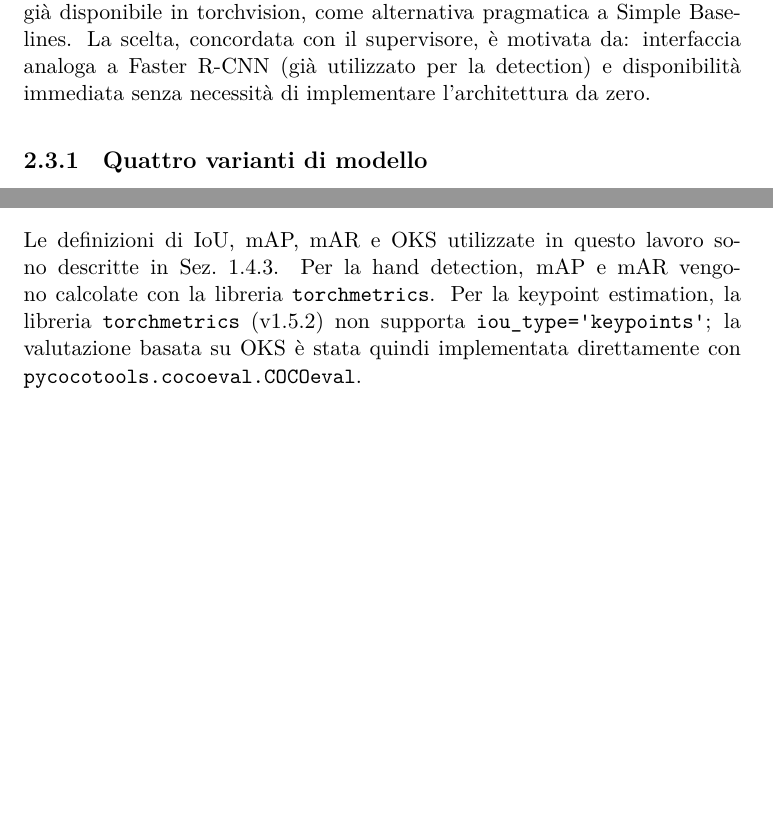
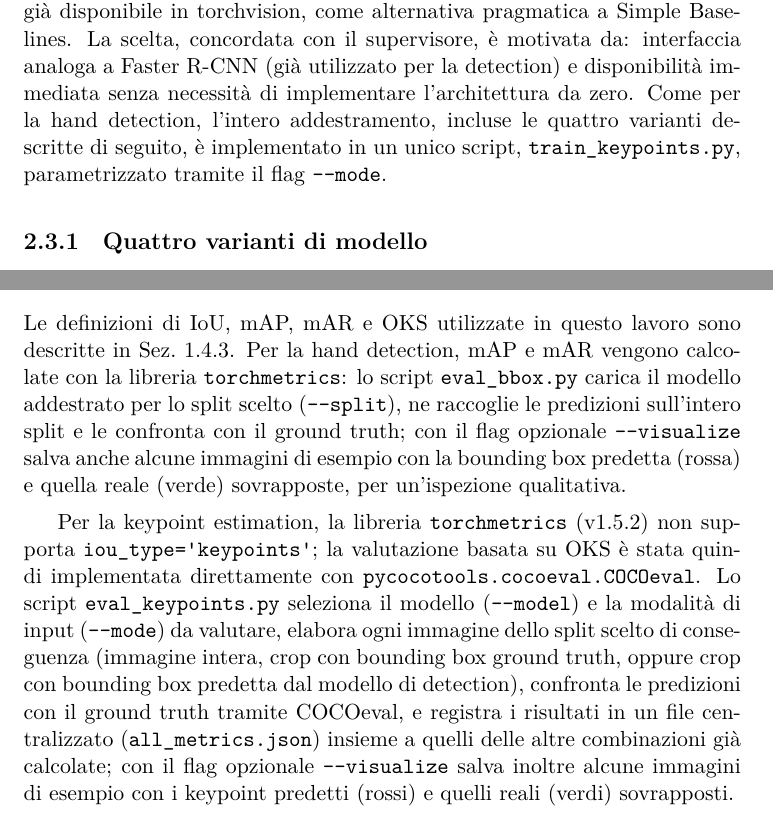
Before and after one commit to carlosmichele/Computer_Vision_Bonet, a LaTeX thesis (tesi/main.tex, which reads tesi/capitoli/Chapter2.tex): two parts of pages 19 and 22 of 34, joined at a grey line, cut so that both start at the same text, the shorter picture padded with empty space. Compiled offline with XeLaTeX; a missing font is replaced by an installed copy or a similar font.

Commit message:
fix: improve clarity in model training and evaluation scripts descriptions

```diff
--- a/tesi/capitoli/Chapter2.tex
+++ b/tesi/capitoli/Chapter2.tex
@@ -149,7 +151,10 @@ disponibile in torchvision, come alternativa pragmatica a Simple
 Baselines. La scelta, concordata con il supervisore, è motivata da:
 interfaccia analoga a Faster R-CNN (già utilizzato per la detection) e
 disponibilità immediata senza necessità di implementare l'architettura
-da zero.
+da zero. Come per la hand detection, l'intero addestramento, incluse le
+quattro varianti descritte di seguito, è implementato in un unico
+script, \texttt{train\_keypoints.py}, parametrizzato tramite il flag
+\texttt{--mode}.
 
 \subsection{Quattro varianti di modello}
 \label{sec:varianti_modello}
@@ -291,11 +298,28 @@ Sez.~\ref{sec:esplorazione_dx}.
 
 Le definizioni di IoU, mAP, mAR e OKS utilizzate in questo lavoro sono
 descritte in Sez.~\ref{sec:iou_map}. Per la hand detection, mAP e mAR
-vengono calcolate con la libreria \texttt{torchmetrics}. Per la
-keypoint estimation, la libreria \texttt{torchmetrics} (v1.5.2) non
-supporta \texttt{iou\_type='keypoints'}; la valutazione basata su OKS è
-stata quindi implementata direttamente con
-\texttt{pycocotools.cocoeval.COCOeval}.
+vengono calcolate con la libreria \texttt{torchmetrics}: lo script
+\texttt{eval\_bbox.py} carica il modello addestrato per lo split scelto
+(\texttt{--split}), ne raccoglie le predizioni sull'intero split e le
+confronta con il ground truth; con il flag opzionale
+\texttt{--visualize} salva anche alcune immagini di esempio con la
+bounding box predetta (rossa) e quella reale (verde) sovrapposte, per
+un'ispezione qualitativa.
+
+Per la keypoint estimation, la libreria \texttt{torchmetrics} (v1.5.2)
+non supporta \texttt{iou\_type='keypoints'}; la valutazione basata su
+OKS è stata quindi implementata direttamente con
+\texttt{pycocotools.cocoeval.COCOeval}. Lo script
+\texttt{eval\_keypoints.py} seleziona il modello (\texttt{--model}) e
+la modalità di input (\texttt{--mode}) da valutare, elabora ogni
+immagine dello split scelto di conseguenza (immagine intera, crop con
+bounding box ground truth, oppure crop con bounding box predetta dal
+modello di detection), confronta le predizioni con il ground truth
+tramite COCOeval, e registra i risultati in un file centralizzato
+(\texttt{all\_metrics.json}) insieme a quelli delle altre combinazioni
+già calcolate; con il flag opzionale \texttt{--visualize} salva inoltre
+alcune immagini di esempio con i keypoint predetti (rossi) e quelli
+reali (verdi) sovrapposti.
 
 \subsection{Sigma OKS}
 \label{sec:sigma_oks}
```
Also changed, not shown: tesi/capitoli/Chapter2.tex (10 more changed lines).
